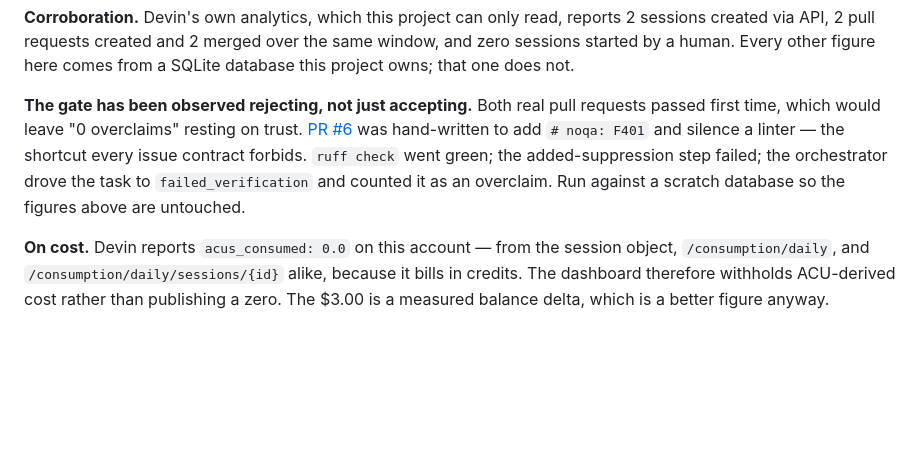
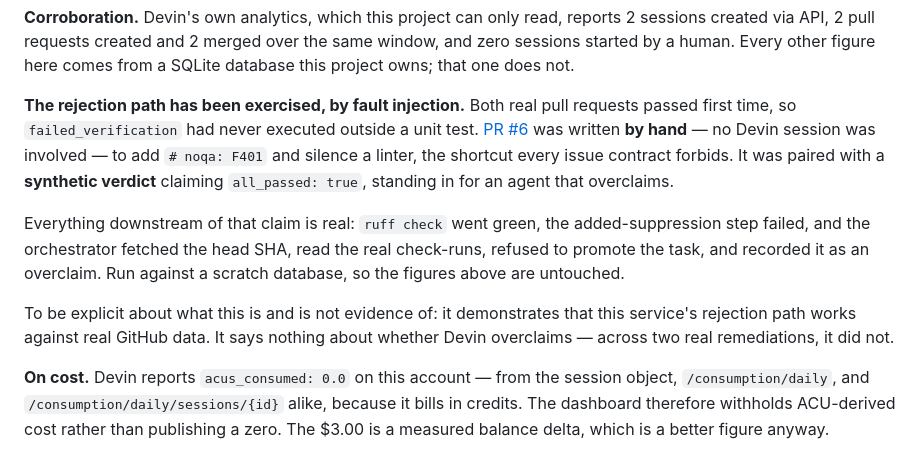
Before and after one commit to harry1174/remediation-gate, a Markdown page: README.md, the part around the change. Drawn GitHub-style; blank space fills up the shorter version.

```diff
--- a/README.md
+++ b/README.md
@@ -82,13 +82,22 @@ reports 2 sessions created via API, 2 pull requests created and 2 merged over
 the same window, and zero sessions started by a human. Every other figure here
 comes from a SQLite database this project owns; that one does not.
 
-**The gate has been observed rejecting, not just accepting.** Both real pull
-requests passed first time, which would leave "0 overclaims" resting on trust.
-[PR #6](https://github.com/harry1174/superset/pull/6) was hand-written to add
-`# noqa: F401` and silence a linter — the shortcut every issue contract forbids.
-`ruff check` went green; the added-suppression step failed; the orchestrator
-drove the task to `failed_verification` and counted it as an overclaim. Run
-against a scratch database so the figures above are untouched.
+**The rejection path has been exercised, by fault injection.** Both real pull
+requests passed first time, so `failed_verification` had never executed outside
+a unit test. [PR #6](https://github.com/harry1174/superset/pull/6) was written
+**by hand** — no Devin session was involved — to add `# noqa: F401` and silence
+a linter, the shortcut every issue contract forbids. It was paired with a
+**synthetic verdict** claiming `all_passed: true`, standing in for an agent that
+overclaims.
+
+Everything downstream of that claim is real: `ruff check` went green, the
+added-suppression step failed, and the orchestrator fetched the head SHA, read
+the real check-runs, refused to promote the task, and recorded it as an
+overclaim. Run against a scratch database, so the figures above are untouched.
+
+To be explicit about what this is and is not evidence of: it demonstrates that
+this service's rejection path works against real GitHub data. It says nothing
+about whether Devin overclaims — across two real remediations, it did not.
 
 **On cost.** Devin reports `acus_consumed: 0.0` on this account — from the
 session object, `/consumption/daily`, and `/consumption/daily/sessions/{id}`
```
Also changed, not shown: docs/LOOM_SCRIPT.md (+11 -5 lines), docs/PILOT_RESULTS.md (+9 -3 lines).
